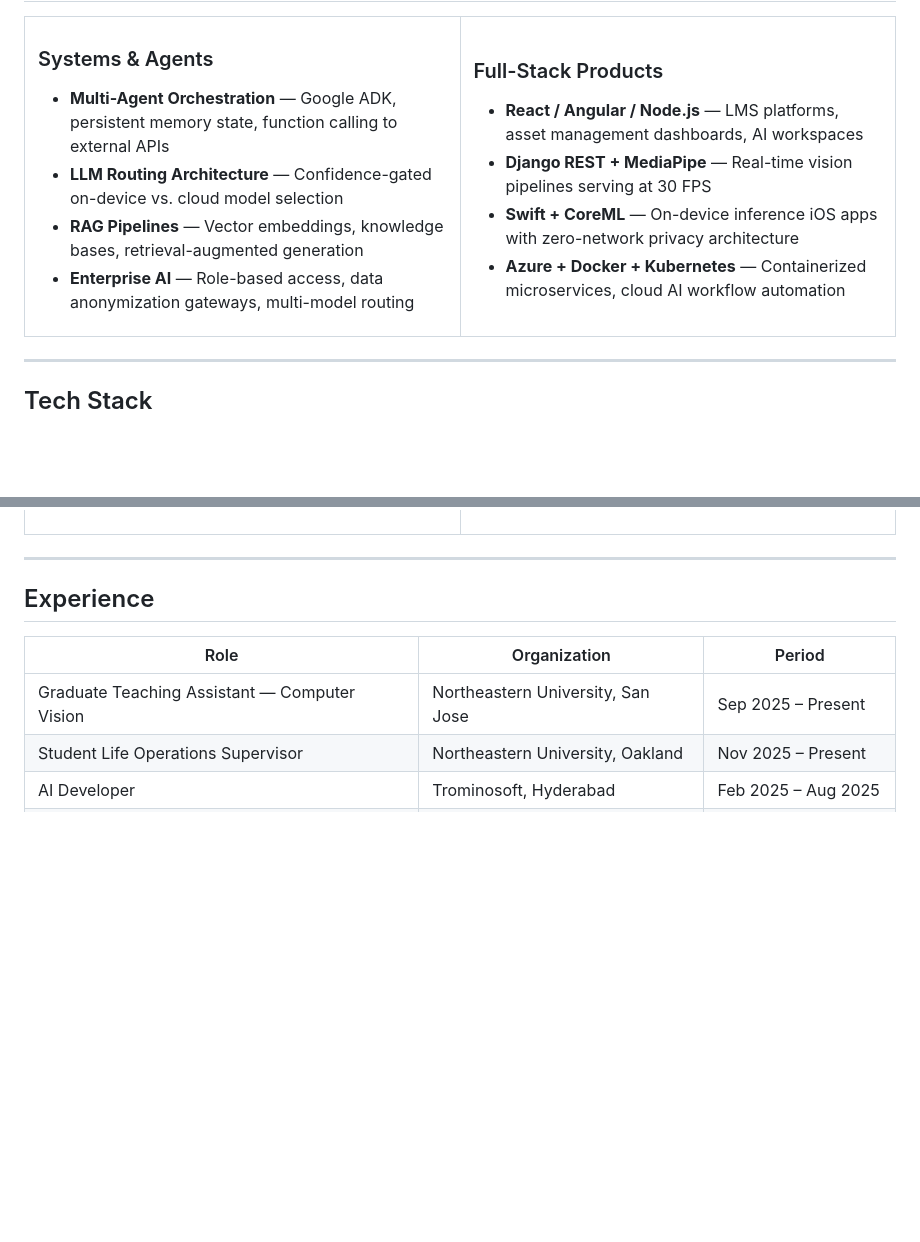
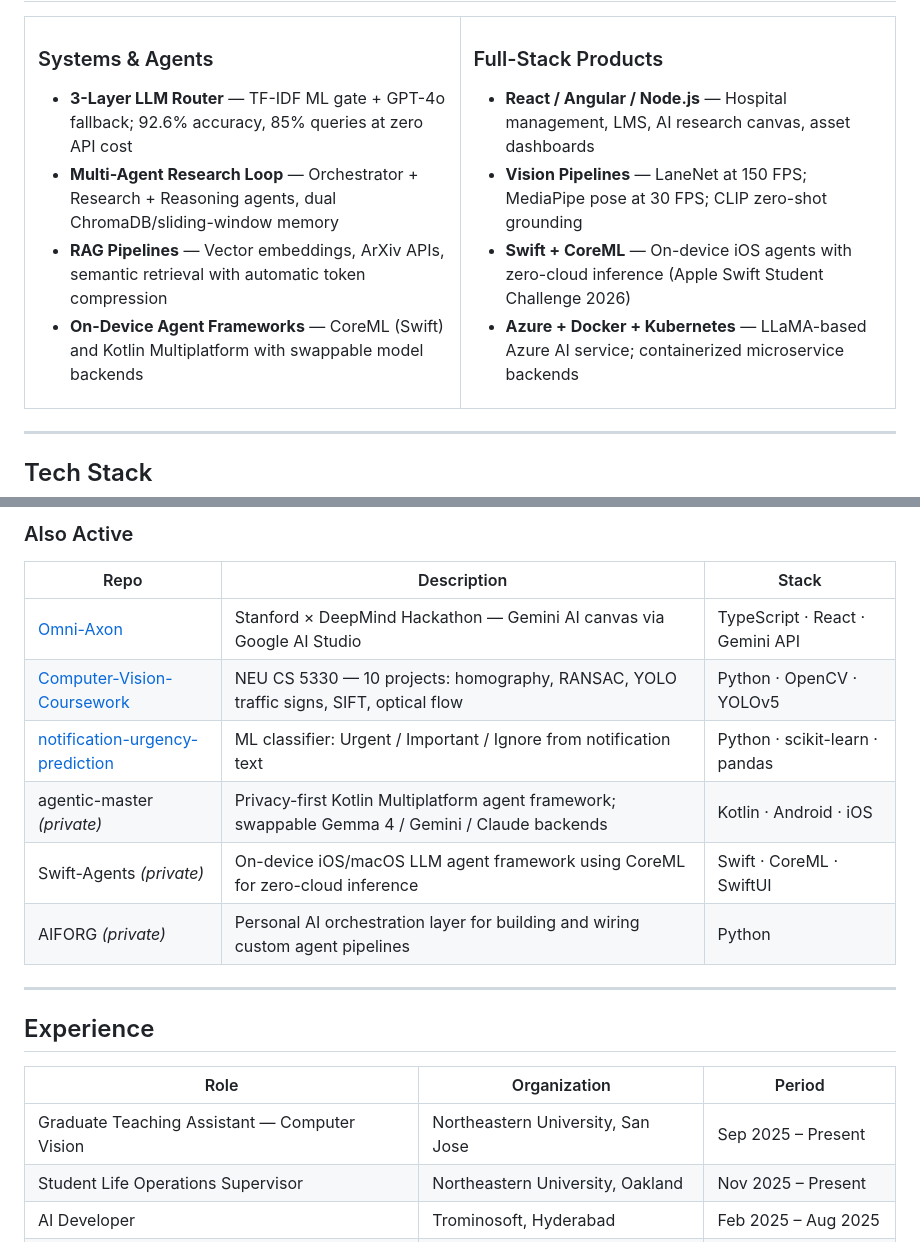
Before and after one commit to sandeepvijayarao09/sandeepvijayarao09, a Markdown page: README.md, 2 parts joined by grey strips. GitHub-like rendering; blank space fills up the shorter version.

```diff
--- a/README.md
+++ b/README.md
@@ -30,19 +30,19 @@ Results-driven Software Engineer specializing in **AI systems architecture**, **
 <td width="50%">
 
 ### Systems & Agents
-- **Multi-Agent Orchestration** — Google ADK, persistent memory state, function calling to external APIs
-- **LLM Routing Architecture** — Confidence-gated on-device vs. cloud model selection
-- **RAG Pipelines** — Vector embeddings, knowledge bases, retrieval-augmented generation
-- **Enterprise AI** — Role-based access, data anonymization gateways, multi-model routing
+- **3-Layer LLM Router** — TF-IDF ML gate + GPT-4o fallback; 92.6% accuracy, 85% queries at zero API cost
+- **Multi-Agent Research Loop** — Orchestrator + Research + Reasoning agents, dual ChromaDB/sliding-window memory
+- **RAG Pipelines** — Vector embeddings, ArXiv APIs, semantic retrieval with automatic token compression
+- **On-Device Agent Frameworks** — CoreML (Swift) and Kotlin Multiplatform with swappable model backends
 
 </td>
 <td width="50%">
 
 ### Full-Stack Products
-- **React / Angular / Node.js** — LMS platforms, asset management dashboards, AI workspaces
-- **Django REST + MediaPipe** — Real-time vision pipelines serving at 30 FPS
-- **Swift + CoreML** — On-device inference iOS apps with zero-network privacy architecture
-- **Azure + Docker + Kubernetes** — Containerized microservices, cloud AI workflow automation
+- **React / Angular / Node.js** — Hospital management, LMS, AI research canvas, asset dashboards
+- **Vision Pipelines** — LaneNet at 150 FPS; MediaPipe pose at 30 FPS; CLIP zero-shot grounding
+- **Swift + CoreML** — On-device iOS agents with zero-cloud inference (Apple Swift Student Challenge 2026)
+- **Azure + Docker + Kubernetes** — LLaMA-based Azure AI service; containerized microservice backends
 
 </td>
 </tr>
@@ -171,6 +193,17 @@ Full **Django** web application analyzing live webcam feeds using **MediaPipe**
 </td>
 </tr>
 </table>
+
+### Also Active
+
+| Repo | Description | Stack |
+|---|---|---|
+| [Omni-Axon](https://github.com/sandeepvijayarao09/Omni-Axon) | Stanford × DeepMind Hackathon — Gemini AI canvas via Google AI Studio | TypeScript · React · Gemini API |
+| [Computer-Vision-Coursework](https://github.com/sandeepvijayarao09/Computer-Vision-Coursework) | NEU CS 5330 — 10 projects: homography, RANSAC, YOLO traffic signs, SIFT, optical flow | Python · OpenCV · YOLOv5 |
+| [notification-urgency-prediction](https://github.com/sandeepvijayarao09/notification-urgency-prediction) | ML classifier: Urgent / Important / Ignore from notification text | Python · scikit-learn · pandas |
+| agentic-master *(private)* | Privacy-first Kotlin Multiplatform agent framework; swappable Gemma 4 / Gemini / Claude backends | Kotlin · Android · iOS |
+| Swift-Agents *(private)* | On-device iOS/macOS LLM agent framework using CoreML for zero-cloud inference | Swift · CoreML · SwiftUI |
+| AIFORG *(private)* | Personal AI orchestration layer for building and wiring custom agent pipelines | Python |
 
 ---
 
```
Also changed, not shown: other parts of README.md (+46 -24 lines).
